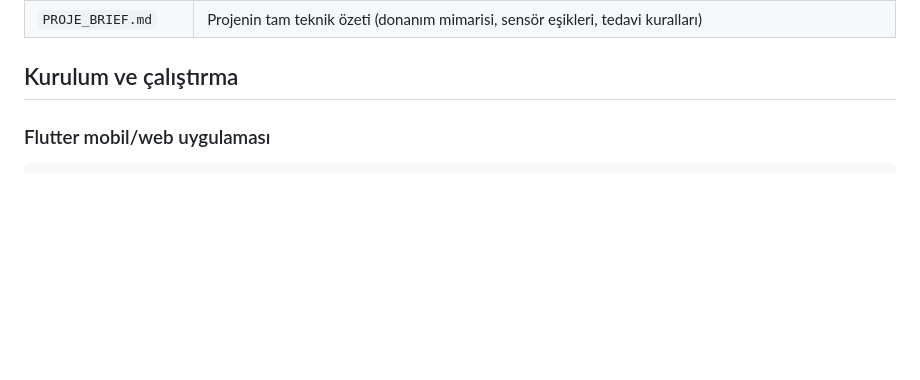
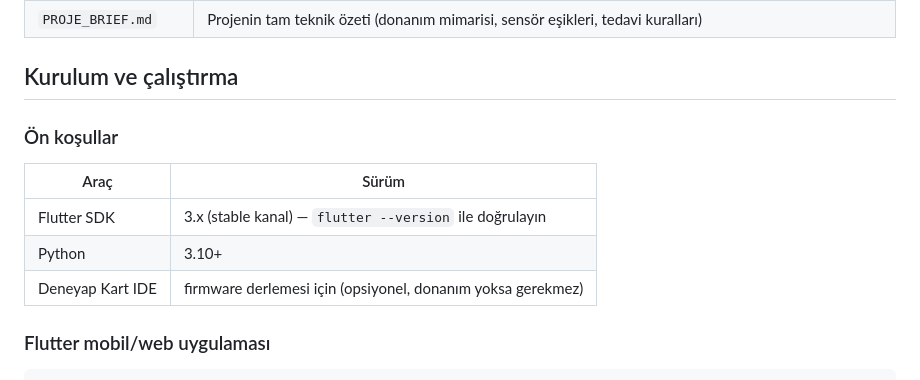
Before and after one commit to beyzanuryavuztr/aquaguard, a Markdown page: README.md, the part around one of its changes. GitHub-like rendering; blank space fills up the shorter version.

```diff
--- a/README.md
+++ b/README.md
@@ -48,6 +105,14 @@ yerde senkron tutulur.
 | `PROJE_BRIEF.md` | Projenin tam teknik özeti (donanım mimarisi, sensör eşikleri, tedavi kuralları) |
 
 ## Kurulum ve çalıştırma
+
+### Ön koşullar
+
+| Araç | Sürüm |
+|---|---|
+| Flutter SDK | 3.x (stable kanal) — `flutter --version` ile doğrulayın |
+| Python | 3.10+ |
+| Deneyap Kart IDE | firmware derlemesi için (opsiyonel, donanım yoksa gerekmez) |
 
 ### Flutter mobil/web uygulaması
 
```
Also changed, not shown: other parts of README.md (+91 -12 lines), CHANGELOG.md (+3 -1 lines), PROJE_BRIEF.md (renamed from PROJE_BRIEF (1).md).
